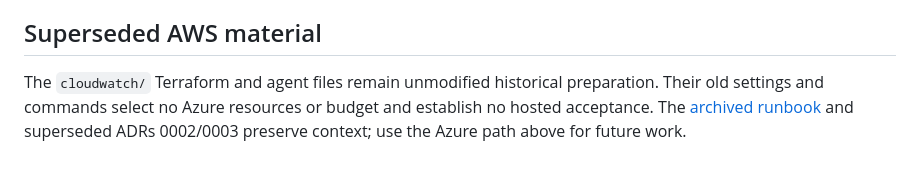
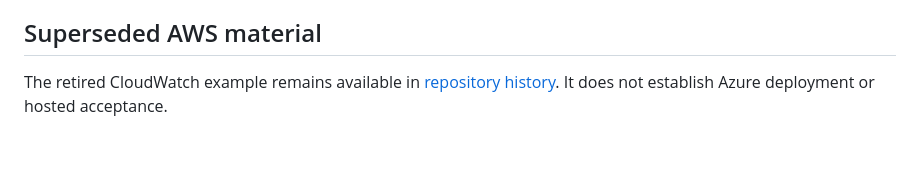
Before and after one commit to krispykrits/TRACE, a Markdown page: deploy/README.md, the part around the change. Drawn GitHub-style.

Commit message:
Point historical CloudWatch references to Git history

```diff
--- a/deploy/README.md
+++ b/deploy/README.md
@@ -44,4 +44,4 @@ No resource/account/permission or paid request is authorized by this guide. The
 
 ## Superseded AWS material
 
-The `cloudwatch/` Terraform and agent files remain unmodified historical preparation. Their old settings and commands select no Azure resources or budget and establish no hosted acceptance. The [archived runbook](../docs/archive/cloudwatch-preparation.md) and superseded ADRs 0002/0003 preserve context; use the Azure path above for future work.
+The retired CloudWatch example remains available in [repository history](https://github.com/krispykrits/TRACE/tree/d5b2a91774b8f965ff90c9a052a3c42be86fd121/deploy/cloudwatch). It does not establish Azure deployment or hosted acceptance.
```
